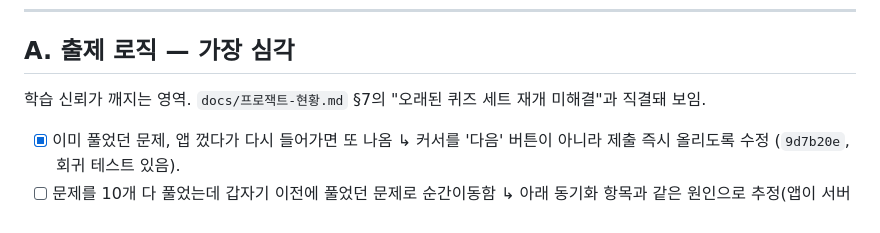
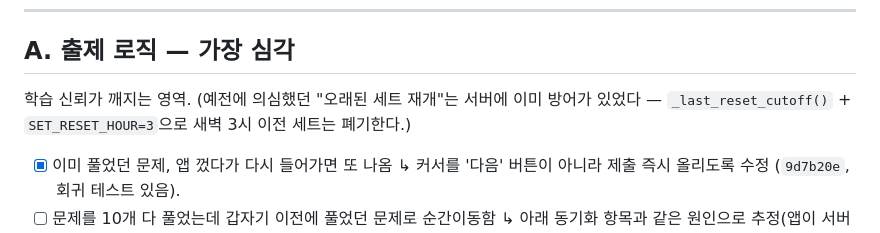
Before and after one commit to testorg123457/JapaVoca, a Markdown page: docs/피드백-체크리스트.md, the part around the change. Rendered like a GitHub page.

```diff
--- a/docs/피드백-체크리스트.md
+++ b/docs/피드백-체크리스트.md
@@ -9,7 +9,7 @@
 
 ## A. 출제 로직 — 가장 심각
 
-학습 신뢰가 깨지는 영역. `docs/프로잭트-현황.md` §7의 "오래된 퀴즈 세트 재개 미해결"과 직결돼 보임.
+학습 신뢰가 깨지는 영역. (예전에 의심했던 "오래된 세트 재개"는 서버에 이미 방어가 있었다 — `_last_reset_cutoff()` + `SET_RESET_HOUR=3`으로 새벽 3시 이전 세트는 폐기한다.)
 
 - [x] 이미 풀었던 문제, 앱 껐다가 다시 들어가면 또 나옴
       ↳ 커서를 '다음' 버튼이 아니라 제출 즉시 올리도록 수정 (`9d7b20e`, 회귀 테스트 있음).
```
Also changed, not shown: docs/프로잭트-현황.md (+32 -11 lines).
